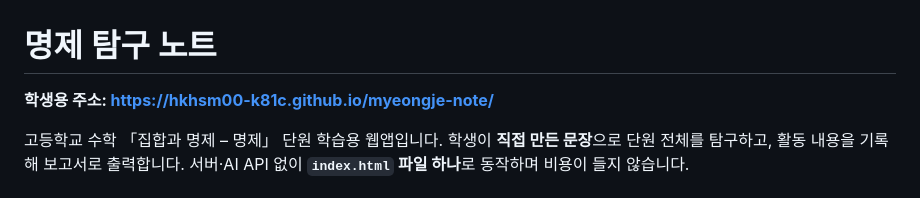
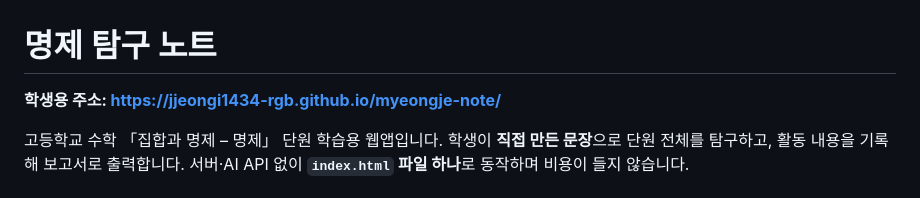
Before and after one commit to jjeongi1434-rgb/myeongje-note, a Markdown page: README.md, the part around the change. Rendered like a GitHub page.

Commit message:
배포 주소를 김희정 계정으로 변경
Co-Authored-By: Claude Opus 5 <noreply@anthropic.com>

```diff
--- a/README.md
+++ b/README.md
@@ -1,6 +1,6 @@
 # 명제 탐구 노트
 
-**학생용 주소: https://hkhsm00-k81c.github.io/myeongje-note/**
+**학생용 주소: https://jjeongi1434-rgb.github.io/myeongje-note/**
 
 고등학교 수학 「집합과 명제 – 명제」 단원 학습용 웹앱입니다. 학생이 **직접 만든 문장**으로 단원 전체를 탐구하고, 활동 내용을 기록해 보고서로 출력합니다. 서버·AI API 없이 **`index.html` 파일 하나**로 동작하며 비용이 들지 않습니다.
 
```
